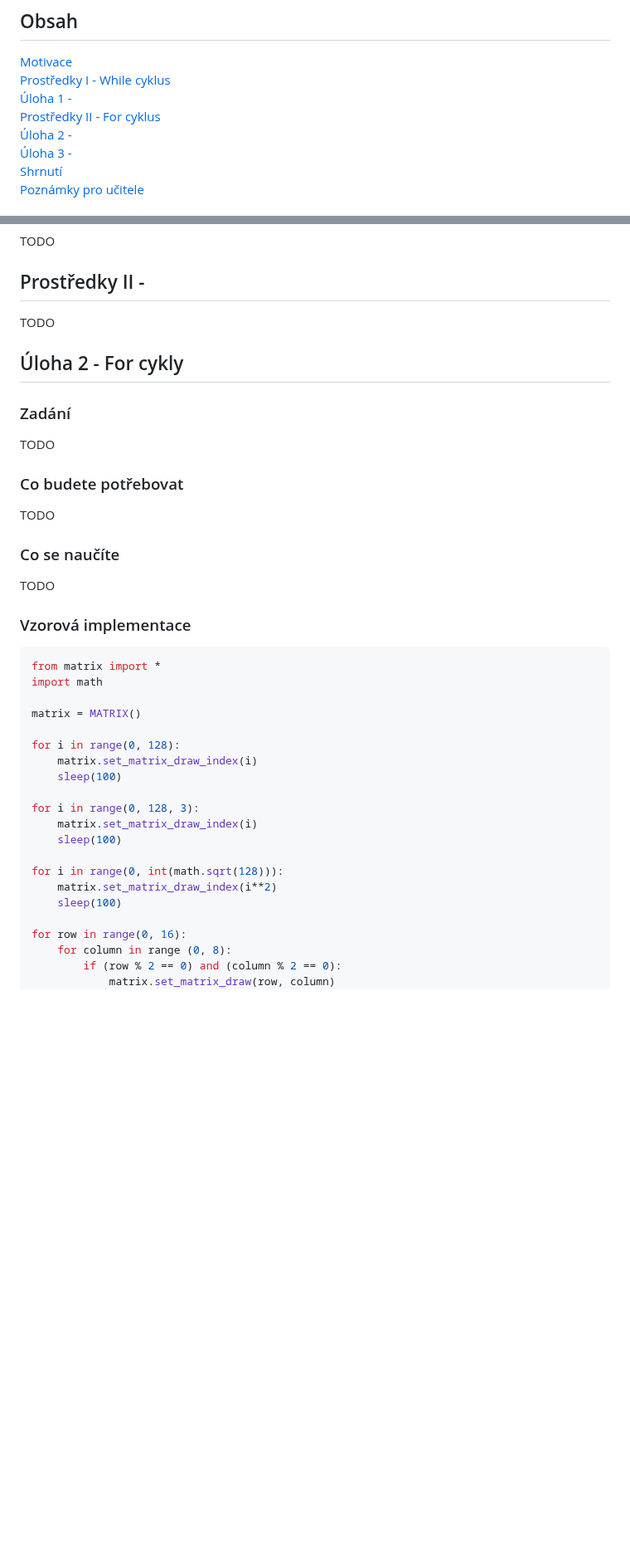
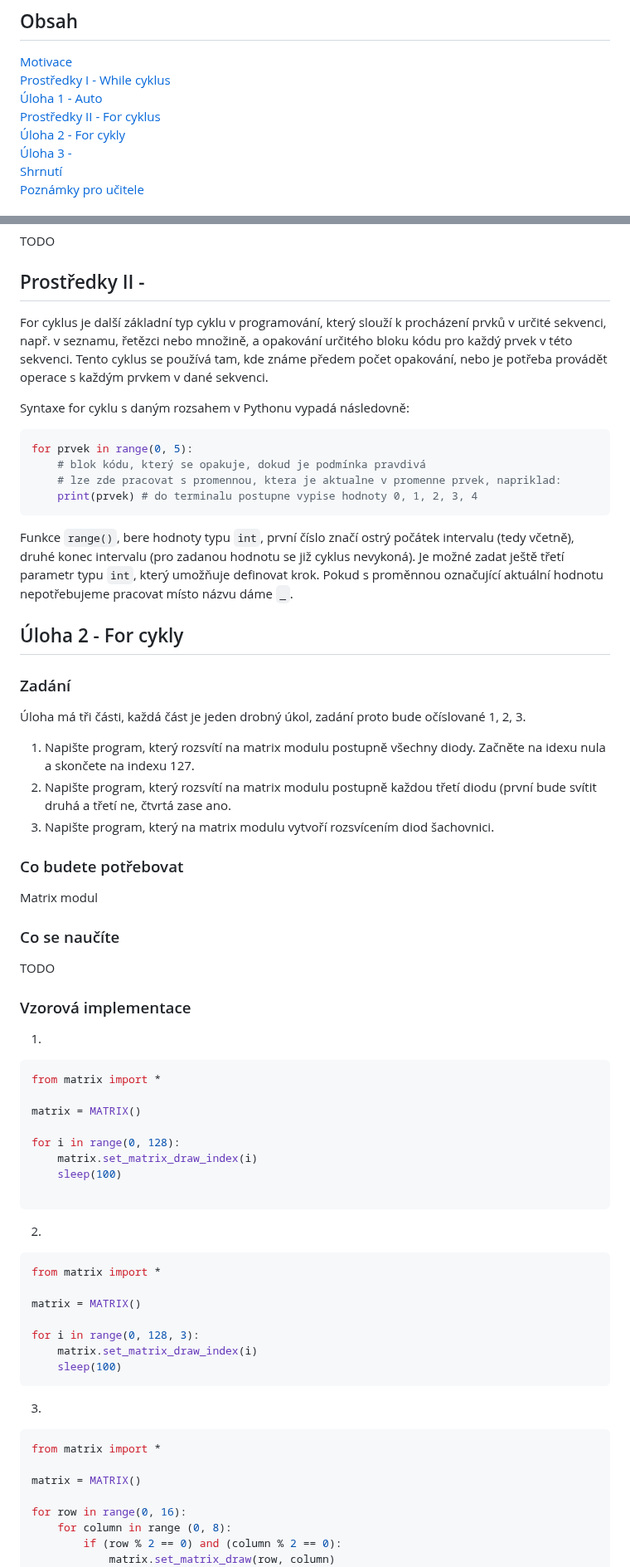
Before and after one commit to denisa-mat/BP-microbit, a Markdown page: README.md, 2 parts joined by grey strips. Shown at 83% size. Rendered like a GitHub page; blank space fills up the shorter version.

Commit message:
for cycle

````diff
--- a/README.md
+++ b/README.md
@@ -4,9 +4,9 @@
 ## Obsah
 [Motivace](#motivace)
 [Prostředky I - While cyklus](#resources1)
-[Úloha 1 - ](#assignment1)
+[Úloha 1 -  Auto](#assignment1)
 [Prostředky II - For cyklus](#resources2)
-[Úloha 2 - ](#assignment2)
+[Úloha 2 - For cykly ](#assignment2)
 [Úloha 3 - ](#assignment3)
 [Shrnutí](#conclusion)
 [Poznámky pro učitele](#pozn)
@@ -59,18 +59,30 @@ TODO
 ### Doplňující poznámky
 TODO
 ## Prostředky II -  <a name="resources2"/>
-TODO
-## Úloha 2 - For cykly <a name="assignment3"/>
+For cyklus je další základní typ cyklu v programování, který slouží k procházení prvků v určité sekvenci, např. v seznamu, řetězci nebo množině, a opakování určitého bloku kódu pro každý prvek v této sekvenci. Tento cyklus se používá tam, kde známe předem počet opakování, nebo je potřeba provádět operace s každým prvkem v dané sekvenci.
+
+Syntaxe for cyklu s daným rozsahem v Pythonu vypadá následovně:
+```python
+for prvek in range(0, 5):
+	# blok kódu, který se opakuje, dokud je podmínka pravdivá
+	# lze zde pracovat s promennou, ktera je aktualne v promenne prvek, napriklad:
+	print(prvek) # do terminalu postupne vypise hodnoty 0, 1, 2, 3, 4
+```
+Funkce `range()`, bere hodnoty typu `int`, první číslo značí ostrý počátek intervalu (tedy včetně), druhé konec intervalu (pro zadanou hodnotu se již cyklus nevykoná). Je možné zadat ještě třetí parametr typu `int`, který umožňuje definovat krok. Pokud s proměnnou označující aktuální hodnotu nepotřebujeme pracovat místo názvu dáme `_`.
+## Úloha 2 - For cykly <a name="assignment2"/>
 ### Zadání
-TODO
+Úloha má tři části, každá část je jeden drobný úkol, zadání proto bude očíslované 1, 2, 3.
+1. Napište program, který rozsvítí na matrix modulu postupně všechny diody. Začněte na idexu nula a skončete na indexu 127.
+2. Napište program, který rozsvítí na matrix modulu postupně každou třetí diodu (první bude svítit druhá a třetí ne, čtvrtá zase ano.
+3. Napište program, který na matrix modulu vytvoří rozsvícením diod šachovnici.
 ### Co budete potřebovat
-TODO
+Matrix modul
 ### Co se naučíte
 TODO
 ### Vzorová implementace
+1.
 ```python
 from matrix import *
-import math
 
 matrix = MATRIX()
 
@@ -78,13 +90,22 @@ for i in range(0, 128):
     matrix.set_matrix_draw_index(i)
     sleep(100)
 
+```
+2.
+```python
+from matrix import *
+
+matrix = MATRIX()
+
 for i in range(0, 128, 3):
     matrix.set_matrix_draw_index(i)
     sleep(100)
+```
+3.
+```python
+from matrix import *
 
-for i in range(0, int(math.sqrt(128))):
-    matrix.set_matrix_draw_index(i**2)
-    sleep(100)
+matrix = MATRIX()
 
 for row in range(0, 16):
     for column in range (0, 8):
````
Also changed, not shown: other parts of README.md (+1 -1 lines).
